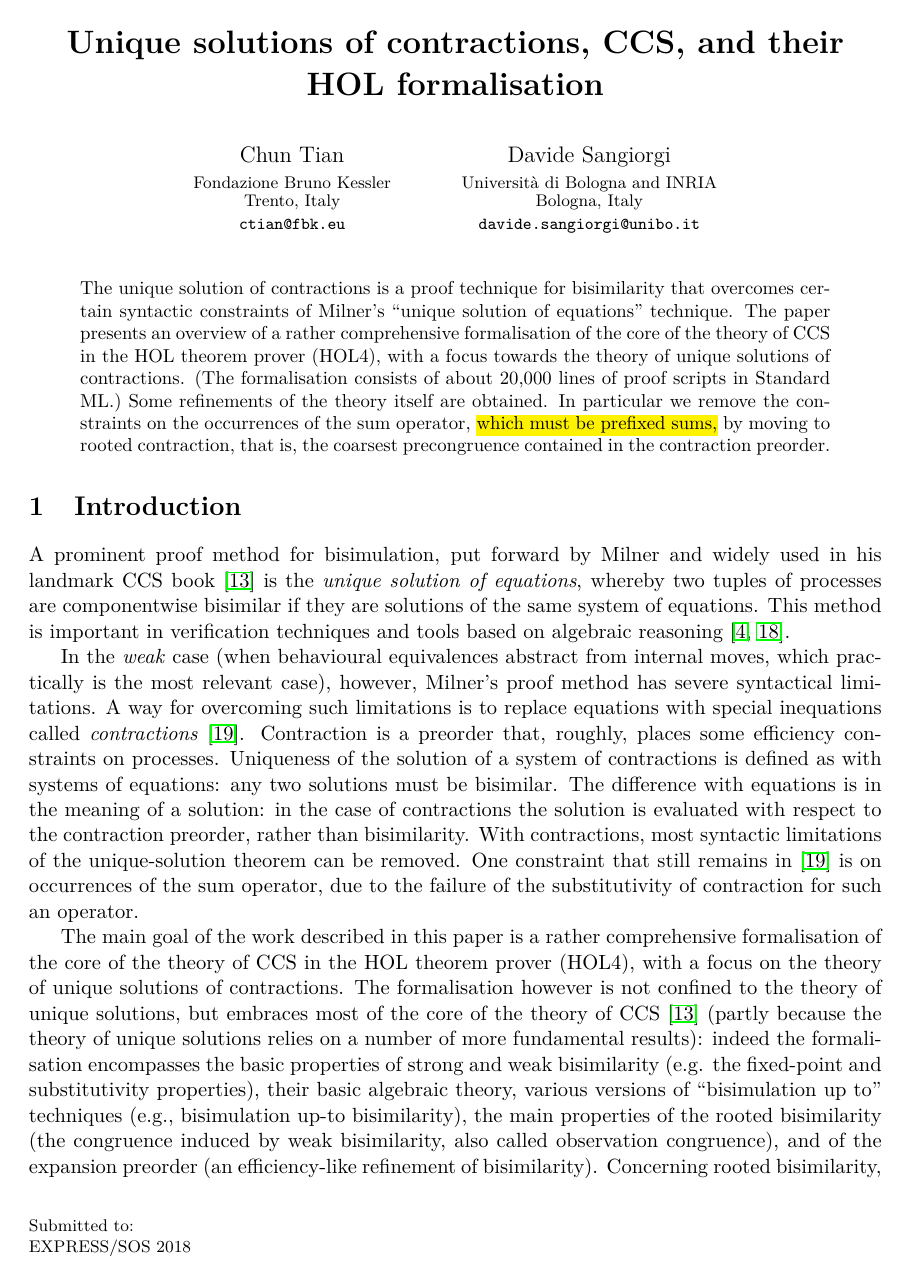
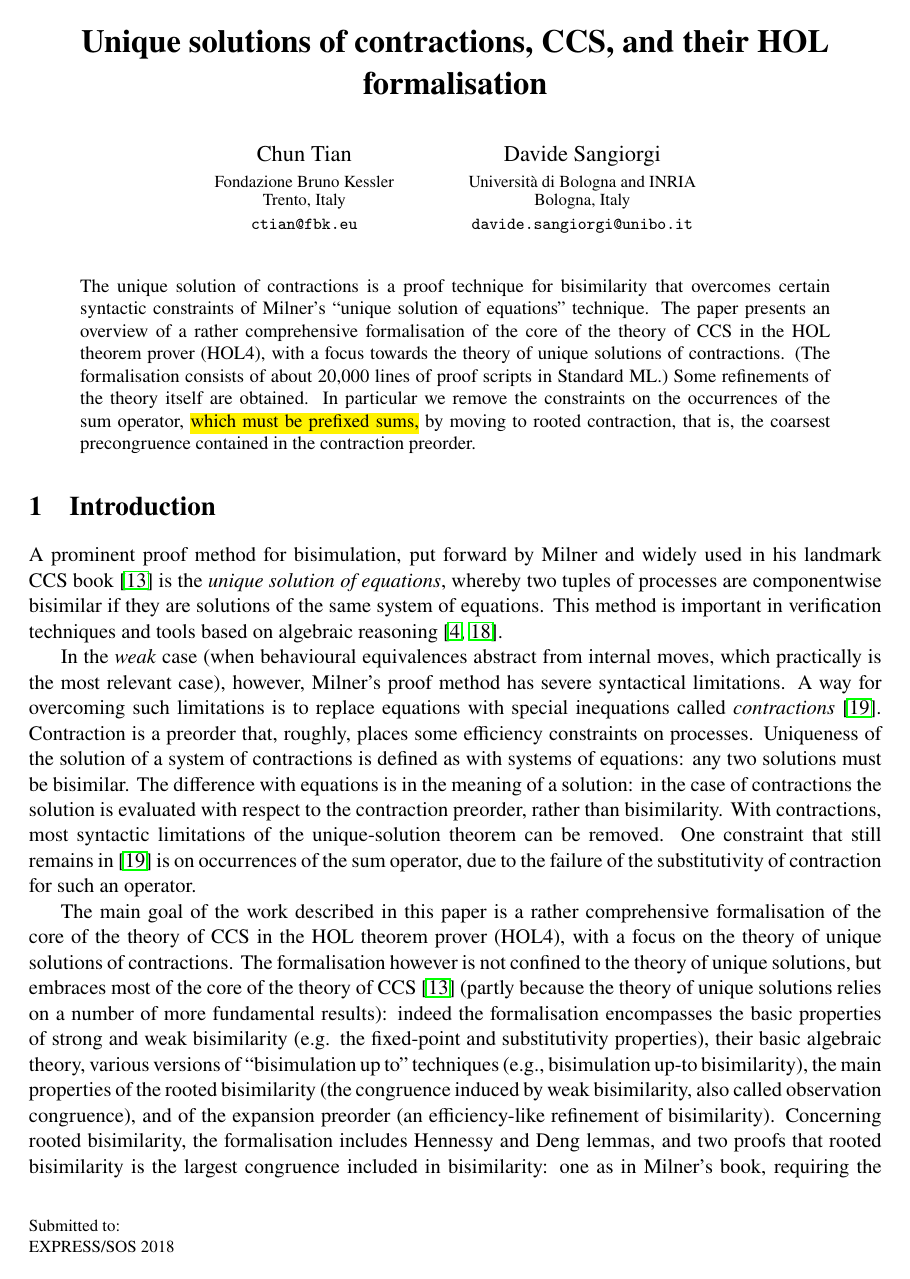
Before and after one commit to binghe/HOL-CCS, a LaTeX paper (express2018/main.tex): page 1 of 16 before the commit and page 1 of 15 after it. Compiled offline with pdfLaTeX; a LaTeX package or settings file that is missing is left out.

Commit message:
Go back to use WEAK_EQUIV instead of WB; smaller scripts size (and new base fonts)

```diff
--- a/express2018/main.tex
+++ b/express2018/main.tex
@@ -10,6 +10,8 @@
 \usepackage[T1]{fontenc}
 \usepackage{lmodern} % Latin Modern fonts (better than CM-Super)
 \usepackage[utf8]{inputenc} % no need for XeTeX, which always uses UTF-8
+
+\usepackage{newtxtext} % Better looking, more compact texts (less space)
 
 %% Math symbol packages
 \usepackage{amsmath}
@@ -39,9 +41,11 @@
 
 \usepackage{listings}
 \renewcommand{\ttdefault}{cmtt} % {pcr}
-\lstset{tabsize=8,language=ML,basicstyle=\small\ttfamily\bfseries}
-
-\usepackage{hyperref}
+\lstset{tabsize=8,language=ML,basicstyle=\scriptsize\ttfamily\bfseries,
+                keywordstyle=\color{blue}\ttfamily,
+                stringstyle=\color{red}\ttfamily,
+                commentstyle=\color{green}\ttfamily,
+                morecomment=[l][\color{magenta}]{\#}}
 
 %
 % LaTeX math formula spacing:
```
Also changed, not shown: 1 other file.
